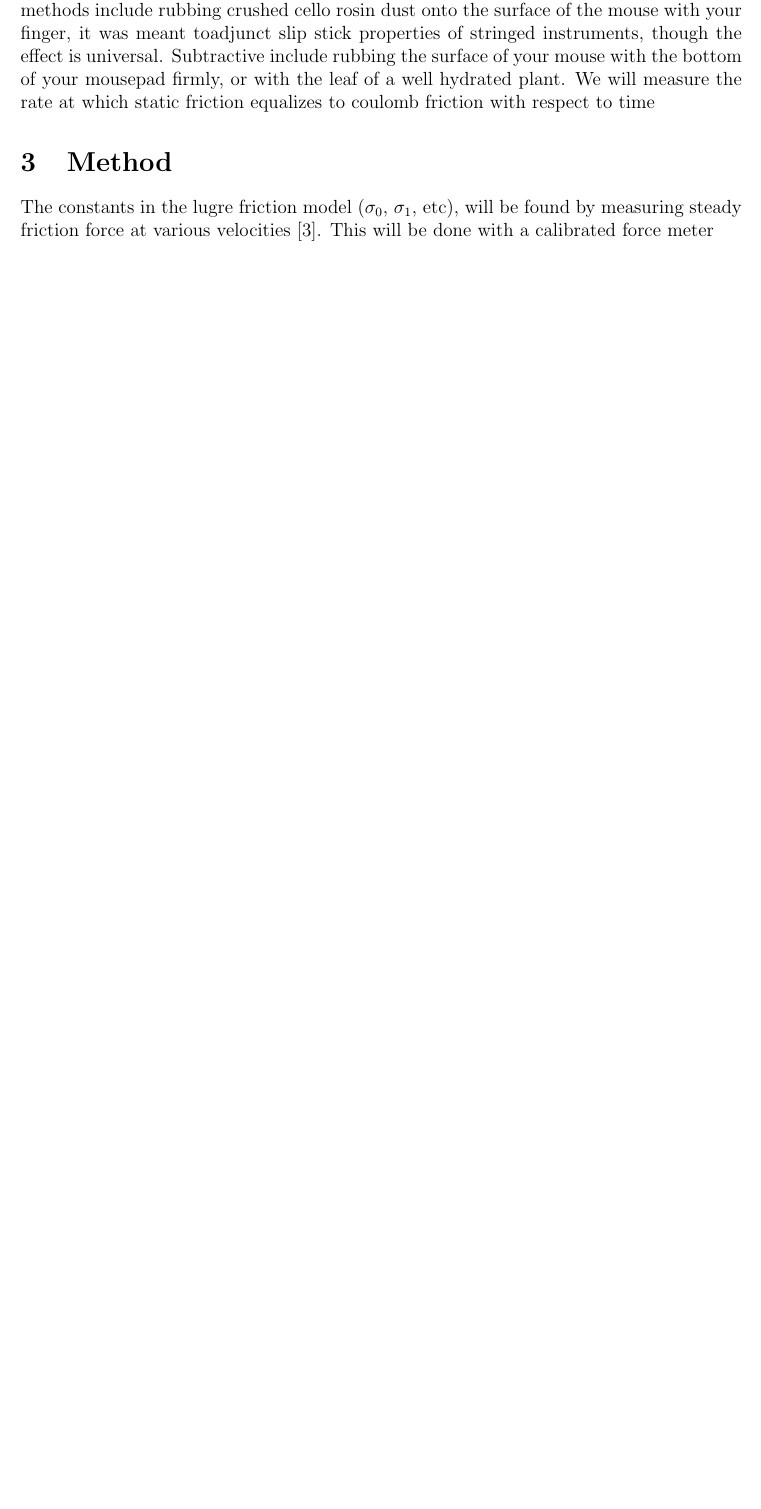
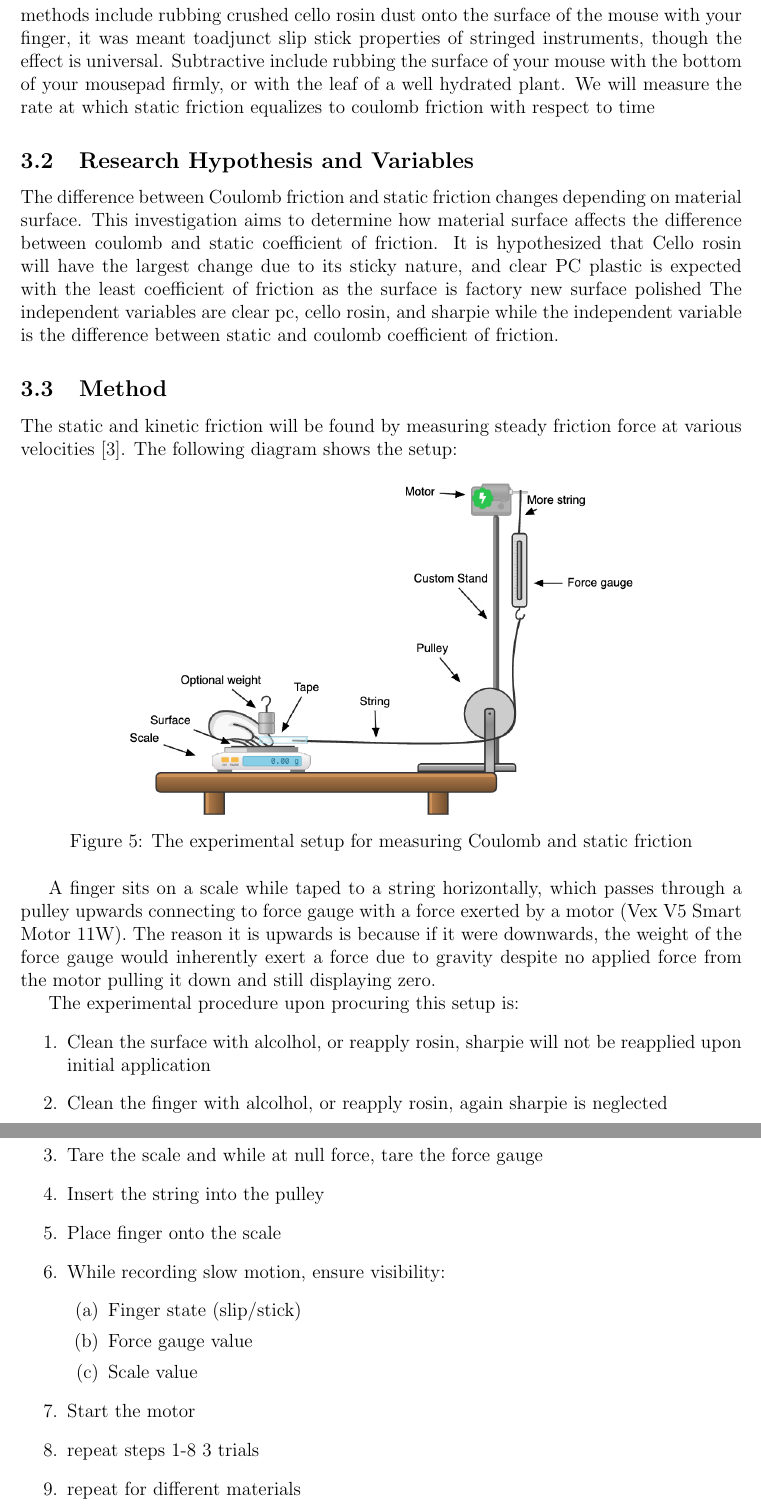
Before and after one commit to Jimmytheprofessionaldumbass/Extended-Essay, a LaTeX document (main.tex): part of page 5 of 6 before the commit and two parts of pages 6 and 7 of 8 after it, the two joined at a grey line, cut so that both start at the same text, the shorter picture padded with empty space. Compiled offline with pdfLaTeX.

Commit message:
added data files

```diff
--- a/main.tex
+++ b/main.tex
@@ -236,10 +241,42 @@ to create the following differential equation:
 \subsection{Drag clicking specific methods}
 There exists several known methods in the community to increase the accessibility of drag clicking on a mouse. With any youtube search you will find it populated with applying "tape" to your mouse, along with sharpie markers applied to that, then the mention of keeping your hands dry. In private I have discovered several new methods to increase friction, along with additive methods, I have discovered subtractive methods. Additive methods include rubbing crushed cello rosin dust onto the surface of the mouse with your finger, it was meant toadjunct slip stick properties of stringed instruments, though the effect is universal. Subtractive include rubbing the surface of your mouse with the bottom of your mousepad firmly, or with the leaf of a well hydrated plant. We will measure the rate at which static friction equalizes to coulomb friction with respect to time
 
-\section{Method}
-The constants in the lugre friction model ($\sigma_{0}$, $\sigma_{1}$, etc), will be found by measuring steady friction force at various velocities \cite{p:rvstlg}. This will be done with a calibrated force meter
+\subsection{Research Hypothesis and Variables}
+    The difference between Coulomb friction and static friction changes depending on material surface. This investigation aims to determine how material surface affects the difference between coulomb and static coefficient of friction.
+    It is hypothesized that Cello rosin will have the largest change due to its sticky nature, and clear PC plastic is expected with the least coefficient of friction as the surface is factory new surface polished
+    The independent variables are clear pc, cello rosin, and sharpie while the independent variable is the difference between static and coulomb coefficient of friction.
+
+\subsection{Method}
+
+The static and kinetic friction will be found by measuring steady friction force at various velocities \cite{p:rvstlg}. The following diagram shows the setup:
 
 
+\begin{figure}[htbp]
+    \center
+    \includegraphics[width=0.7\textwidth]{images/setup}
+    \caption{The experimental setup for measuring Coulomb and static friction}
+    \label{fig:setup}
+\end{figure}
+
+A finger sits on a scale while taped to a string horizontally, which passes through a pulley upwards connecting to force gauge with a force exerted by a motor (Vex V5 Smart Motor 11W). The reason it is upwards is because if it were downwards, the weight of the force gauge would inherently exert a force due to gravity despite no applied force from the motor pulling it down and still displaying zero.
+
+The experimental procedure upon procuring this setup is:
+\begin{enumerate}
+    \item Clean the surface with alcolhol, or reapply rosin, sharpie will not be reapplied upon initial application
+    \item Clean the finger with alcolhol, or reapply rosin, again sharpie is neglected
+    \item Tare the scale and while at null force, tare the force gauge
+    \item Insert the string into the pulley
+    \item Place finger onto the scale
+    \item While recording slow motion, ensure visibility:
+    \begin{enumerate}
+        \item Finger state (slip/stick)
+        \item Force gauge value
+        \item Scale value
+    \end{enumerate}
+    \item Start the motor
+    \item repeat steps 1-8 3 trials
+    \item repeat for different materials
+\end{enumerate}
 
 \pagebreak
 
```
Also changed, not shown: images/setup.png (added), main.tex (11 more changed lines), 18 other files.
